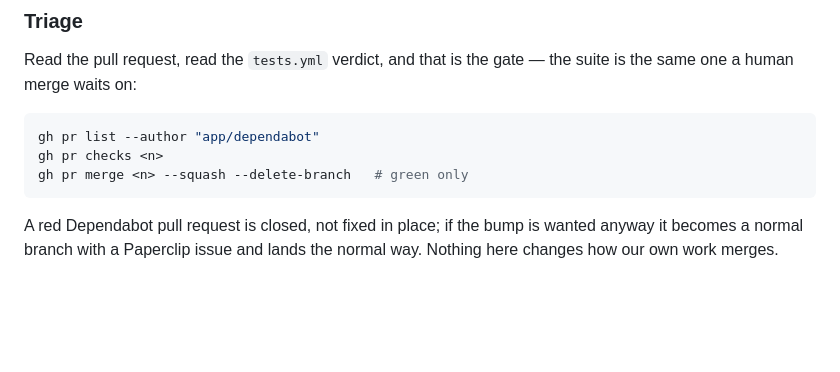
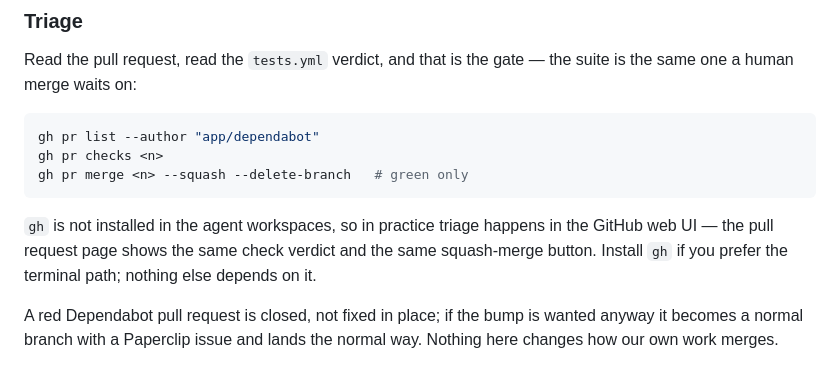
Before and after one commit to br3d/audr, a Markdown page: docs/github-actions.md, the part around the change. Rendered like a GitHub page; blank space fills up the shorter version.

Commit message:
docs(github-actions): note the web-UI triage path, gh is not installed (AUD-412)

````diff
--- a/docs/github-actions.md
+++ b/docs/github-actions.md
@@ -218,6 +218,11 @@ gh pr checks <n>
 gh pr merge <n> --squash --delete-branch   # green only
 ```
 
+`gh` is not installed in the agent workspaces, so in practice triage happens in
+the GitHub web UI — the pull request page shows the same check verdict and the
+same squash-merge button. Install `gh` if you prefer the terminal path; nothing
+else depends on it.
+
 A red Dependabot pull request is closed, not fixed in place; if the bump is
 wanted anyway it becomes a normal branch with a Paperclip issue and lands the
 normal way. Nothing here changes how our own work merges.
````
